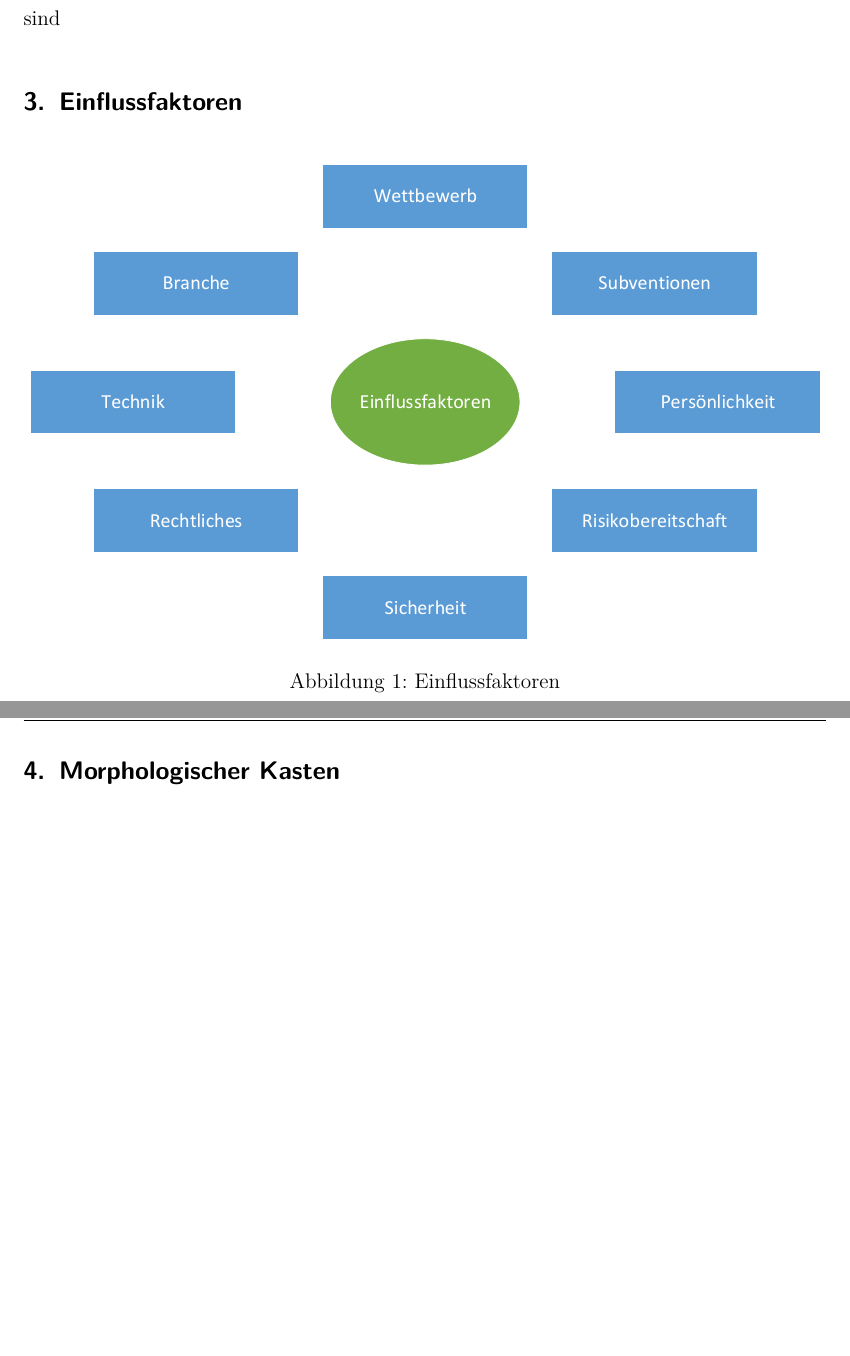
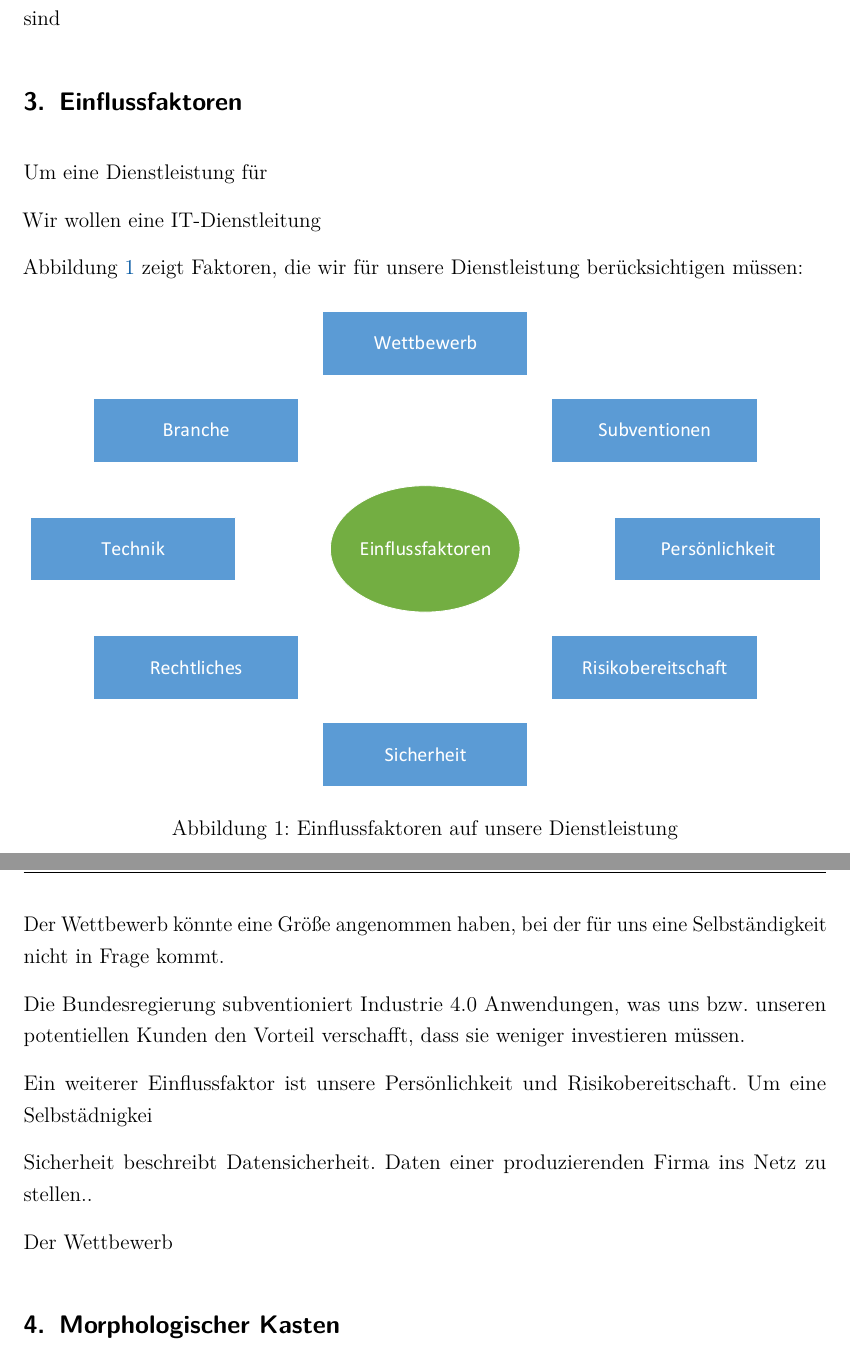
Before and after one commit to w-hs/ITC_I40, a LaTeX document (doc/Ausarbeitung.tex, which reads doc/Inhalt/2_Einflussfaktoren.tex): two parts of pages 4 and 5 of 9, joined at a grey line, cut so that both start at the same text, the shorter picture padded with empty space. Compiled offline with pdfLaTeX; an older LaTeX class or package is replaced by its successor.

Commit message:
Paar Zeilen Text...

```diff
--- a/doc/Inhalt/2_Einflussfaktoren.tex
+++ b/doc/Inhalt/2_Einflussfaktoren.tex
@@ -1,8 +1,24 @@
 \section{Einflussfaktoren}
+
+Um eine Dienstleistung für
+
+Wir wollen eine IT-Dienstleitung
+
+Abbildung \ref{fig:Einflussfaktoren} zeigt Faktoren, die wir für unsere Dienstleistung berücksichtigen müssen:
 
 \begin{figure}[H]
 \centering
 \includegraphics[width=1.0\linewidth]{Bilder/Einflussfaktoren}
-\caption{Einflussfaktoren}
+\caption{Einflussfaktoren auf unsere Dienstleistung}
 \label{fig:Einflussfaktoren}
 \end{figure}
+
+Der Wettbewerb könnte eine Größe angenommen haben, bei der für uns eine Selbständigkeit nicht in Frage kommt.
+
+Die Bundesregierung subventioniert Industrie 4.0 Anwendungen, was uns bzw. unseren potentiellen Kunden den Vorteil verschafft, dass sie weniger investieren müssen.
+
+Ein weiterer Einflussfaktor ist unsere Persönlichkeit und Risikobereitschaft. Um eine Selbstädnigkei
+
+Sicherheit beschreibt  Datensicherheit. Daten einer produzierenden Firma ins Netz zu stellen..
+
+Der Wettbewerb
```
Also changed, not shown: doc/Inhalt/1_Gegenstand.tex (+1 -1 lines).
